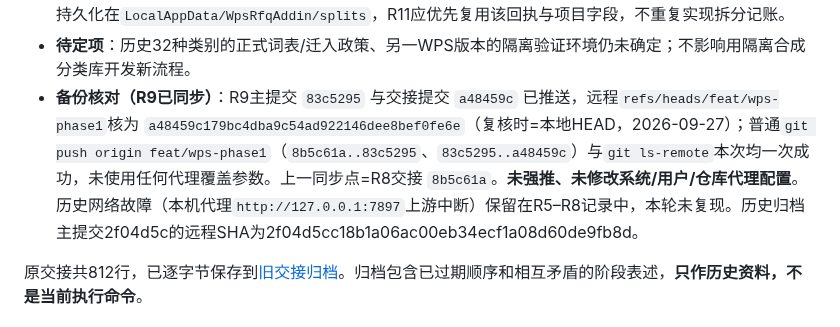
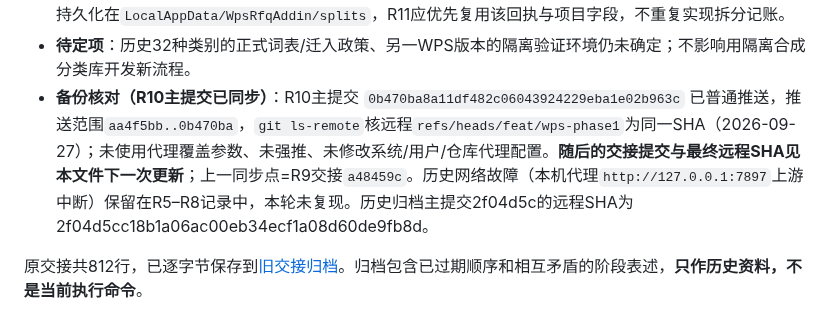
Before and after one commit to yang123-pot/wps-rfq-addin, a Markdown page: handoff.md, the part around the change. GitHub-like rendering.

Commit message:
交接：记录R10主提交已同步

```diff
--- a/handoff.md
+++ b/handoff.md
@@ -22,7 +22,7 @@
 - **R10已完成**：`split-plan`/`split-state`/`split-ui`/`split-store`与服务端新增按`projectId+batchId`隔离的持久回执和`/api/split/prepare|load|save`；拆前核总簿SHA、当前键、输出目录和全部目标，逐份独立暂存→重开核→独占发布→SHA回执；发布成功但未记账、服务重启后发现目标存在、外部改写均进入`needs-verification`不覆盖，重启只续作`pending/failed`；第7步为图07的“选择文件夹/一键拆分询价文件/打开输出文件夹/重试未完成”和逐份结果窗口，实际生成5个约定文件名，独立文件保留图06抬头与版式、不复制内部追溯页。证据见[R10验证记录](docs/wps-workflow-v3-r10-evidence.md)。**真实WPS核验仍未做（R2挂账继续）；R11开始保存重开与外部修改恢复。**
 - **下一项**：从R11（保存重开与外部修改恢复，对应全部关键阶段）开始；先完整阅读本文件、按R11需要复原的阶段查看已批准效果图（不在同一会话里反复打开全部8张），再核对Git和代码。R10回执已按项目＋批次持久化在`LocalAppData/WpsRfqAddin/splits`，R11应优先复用该回执与项目字段，不重复实现拆分记账。
 - **待定项**：历史32种类别的正式词表/迁入政策、另一WPS版本的隔离验证环境仍未确定；不影响用隔离合成分类库开发新流程。
-- **备份核对（R9已同步）**：R9主提交 `83c5295` 与交接提交 `a48459c` 已推送，远程`refs/heads/feat/wps-phase1`核为 `a48459c179bc4dba9c54ad922146dee8bef0fe6e`（复核时=本地HEAD，2026-09-27）；普通`git push origin feat/wps-phase1`（`8b5c61a..83c5295`、`83c5295..a48459c`）与`git ls-remote`本次均一次成功，未使用任何代理覆盖参数。上一同步点=R8交接 `8b5c61a`。**未强推、未修改系统/用户/仓库代理配置**。历史网络故障（本机代理`http://127.0.0.1:7897`上游中断）保留在R5–R8记录中，本轮未复现。历史归档主提交2f04d5c的远程SHA为2f04d5cc18b1a06ac00eb34ecf1a08d60de9fb8d。
+- **备份核对（R10主提交已同步）**：R10主提交 `0b470ba8a11df482c06043924229eba1e02b963c` 已普通推送，推送范围`aa4f5bb..0b470ba`，`git ls-remote`核远程`refs/heads/feat/wps-phase1`为同一SHA（2026-09-27）；未使用代理覆盖参数、未强推、未修改系统/用户/仓库代理配置。**随后的交接提交与最终远程SHA见本文件下一次更新**；上一同步点=R9交接`a48459c`。历史网络故障（本机代理`http://127.0.0.1:7897`上游中断）保留在R5–R8记录中，本轮未复现。历史归档主提交2f04d5c的远程SHA为2f04d5cc18b1a06ac00eb34ecf1a08d60de9fb8d。
 
 原交接共812行，已逐字节保存到[旧交接归档](docs/archive/handoff-before-workflow-v3-20260926.md)。归档包含已过期顺序和相互矛盾的阶段表述，**只作历史资料，不是当前执行命令**。
 
```
